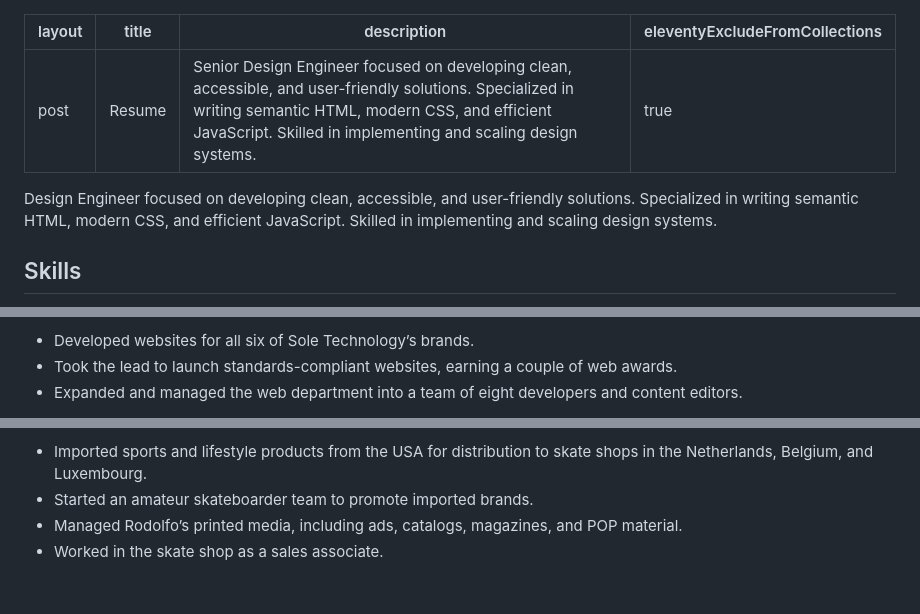
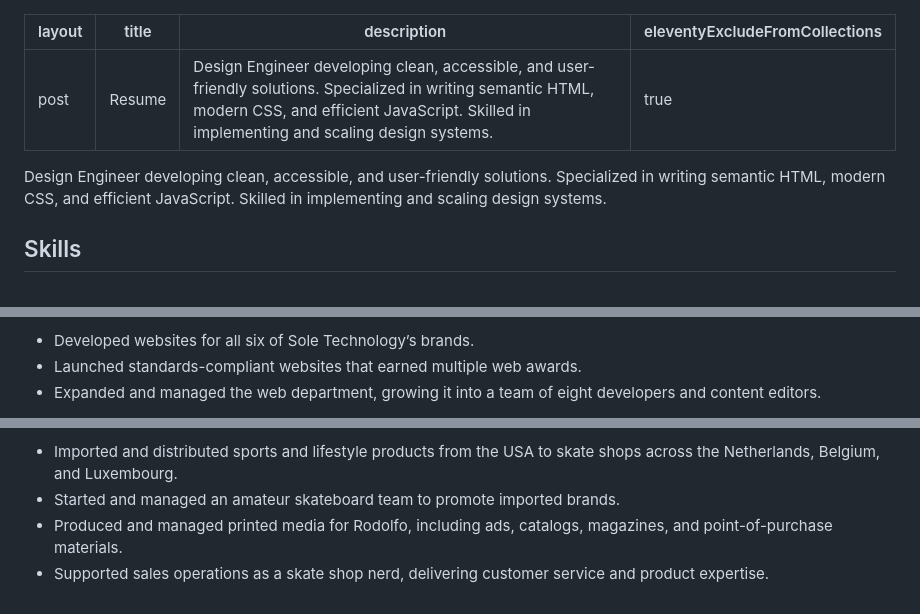
Before and after one commit to huphtur/huphtur.nl, a Markdown page: src/resume.md, 3 parts joined by grey strips. Drawn GitHub-style.

```diff
--- a/src/resume.md
+++ b/src/resume.md
@@ -1,10 +1,10 @@
 ---
 layout: post
 title: "Resume"
-description: "Senior Design Engineer focused on developing clean, accessible, and user-friendly solutions. Specialized in writing semantic HTML, modern CSS, and efficient JavaScript. Skilled in implementing and scaling design systems."
+description: "Design Engineer developing clean, accessible, and user-friendly solutions. Specialized in writing semantic HTML, modern CSS, and efficient JavaScript. Skilled in implementing and scaling design systems."
 eleventyExcludeFromCollections: true
 ---
-Design Engineer focused on developing clean, accessible, and user-friendly solutions. Specialized in writing semantic HTML, modern CSS, and efficient JavaScript. Skilled in implementing and scaling design systems.
+Design Engineer developing clean, accessible, and user-friendly solutions. Specialized in writing semantic HTML, modern CSS, and efficient JavaScript. Skilled in implementing and scaling design systems.
 
 ## Skills
 - Fluent in both Dutch and English
@@ -43,5 +45,5 @@ Web Developer & Manager
 _Mar 1999 - Apr 2006_
-* Developed websites for all six of Sole Technology’s brands.
-* Took the lead to launch standards-compliant websites, earning a couple of web awards.
-* Expanded and managed the web department into a team of eight developers and content editors.
+- Developed websites for all six of Sole Technology’s brands.
+- Launched standards-compliant websites that earned multiple web awards.
+- Expanded and managed the web department, growing it into a team of eight developers and content editors.
 
@@ -58,5 +60,5 @@ Buyer, Graphic Designer
 _Feb 1992 - Apr 1995_
-* Imported sports and lifestyle products from the USA for distribution to skate shops in the Netherlands, Belgium, and Luxembourg.
-* Started an amateur skateboarder team to promote imported brands.
-* Managed Rodolfo’s printed media, including ads, catalogs, magazines, and POP material.
-* Worked in the skate shop as a sales associate.
+- Imported and distributed sports and lifestyle products from the USA to skate shops across the Netherlands, Belgium, and Luxembourg.
+- Started and managed an amateur skateboard team to promote imported brands.
+- Produced and managed printed media for Rodolfo, including ads, catalogs, magazines, and point-of-purchase materials.
+- Supported sales operations as a skate shop nerd, delivering customer service and product expertise.
```
Also changed, not shown: other parts of src/resume.md (+25 -23 lines).
